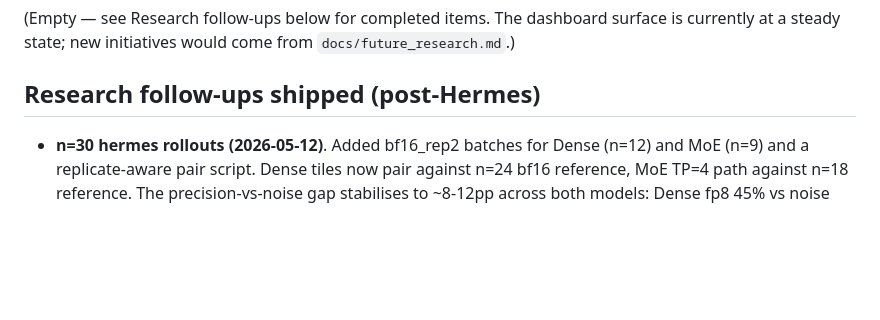
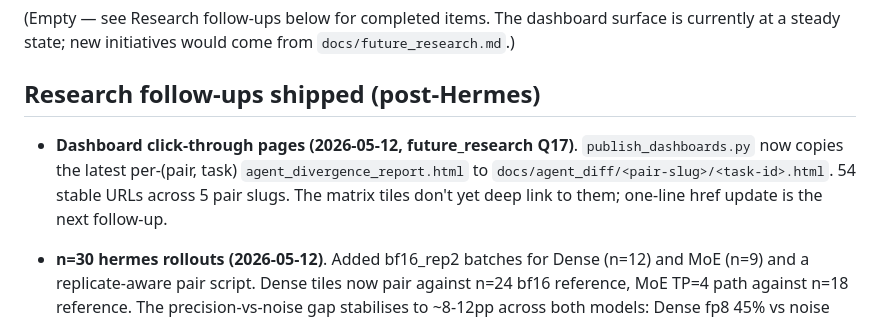
Before and after one commit to shamanez/streams-rollout-market, a Markdown page: PROGRESS.md, the part around the change. GitHub-like rendering; blank space fills up the shorter version.

```diff
--- a/PROGRESS.md
+++ b/PROGRESS.md
@@ -231,6 +231,13 @@ would come from `docs/future_research.md`.)
 
 ## Research follow-ups shipped (post-Hermes)
 
+- **Dashboard click-through pages (2026-05-12, future_research Q17)**.
+  `publish_dashboards.py` now copies the latest per-(pair, task)
+  `agent_divergence_report.html` to
+  `docs/agent_diff/<pair-slug>/<task-id>.html`. 54 stable URLs across
+  5 pair slugs. The matrix tiles don't yet deep link to them; one-line
+  href update is the next follow-up.
+
 - **n=30 hermes rollouts (2026-05-12)**. Added bf16_rep2 batches for
   Dense (n=12) and MoE (n=9) and a replicate-aware pair script.
   Dense tiles now pair against n=24 bf16 reference, MoE TP=4 path
```
Also changed, not shown: docs/future_research.md (+9 -6 lines).
